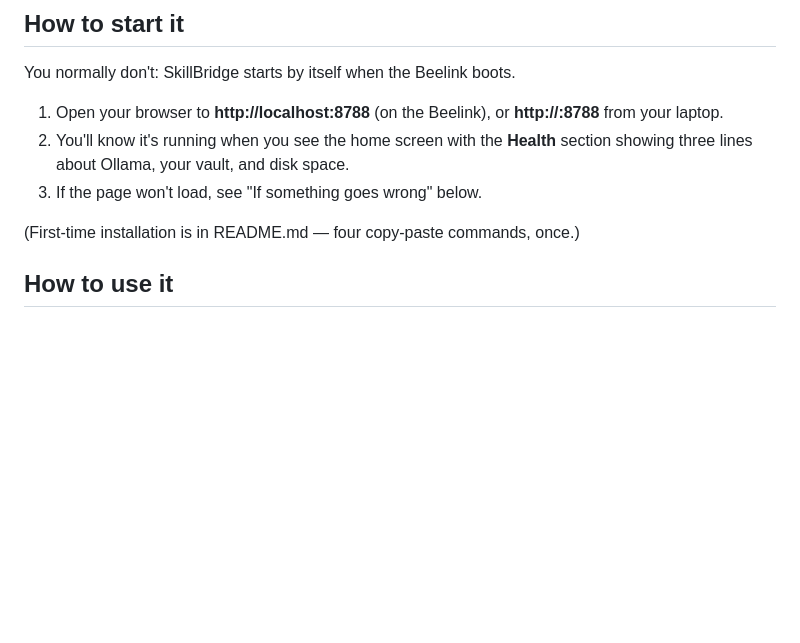
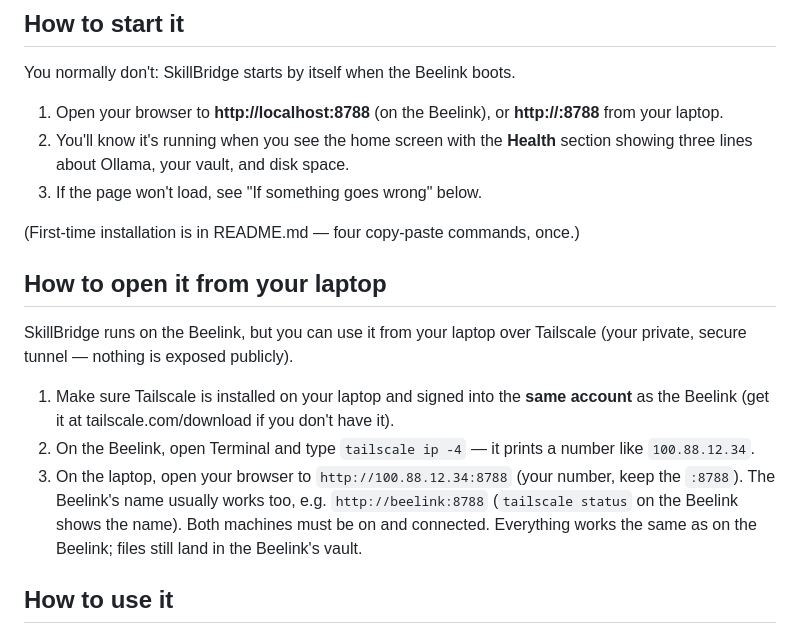
Before and after one commit to Kaizen74/Skills_Translator, a Markdown page: GUIDE.md, the part around the change. GitHub-like rendering; blank space fills up the shorter version.

```diff
--- a/GUIDE.md
+++ b/GUIDE.md
@@ -12,6 +12,13 @@ You normally don't: SkillBridge starts by itself when the Beelink boots.
 3. If the page won't load, see "If something goes wrong" below.
 
 (First-time installation is in README.md — four copy-paste commands, once.)
+
+## How to open it from your laptop
+SkillBridge runs on the Beelink, but you can use it from your laptop over Tailscale (your private, secure tunnel — nothing is exposed publicly).
+1. Make sure Tailscale is installed on your laptop and signed into the **same account** as the Beelink (get it at tailscale.com/download if you don't have it).
+2. On the Beelink, open Terminal and type `tailscale ip -4` — it prints a number like `100.88.12.34`.
+3. On the laptop, open your browser to `http://100.88.12.34:8788` (your number, keep the `:8788`).
+The Beelink's name usually works too, e.g. `http://beelink:8788` (`tailscale status` on the Beelink shows the name). Both machines must be on and connected. Everything works the same as on the Beelink; files still land in the Beelink's vault.
 
 ## How to use it
 
```
Also changed, not shown: README.md (+12 -0 lines).
